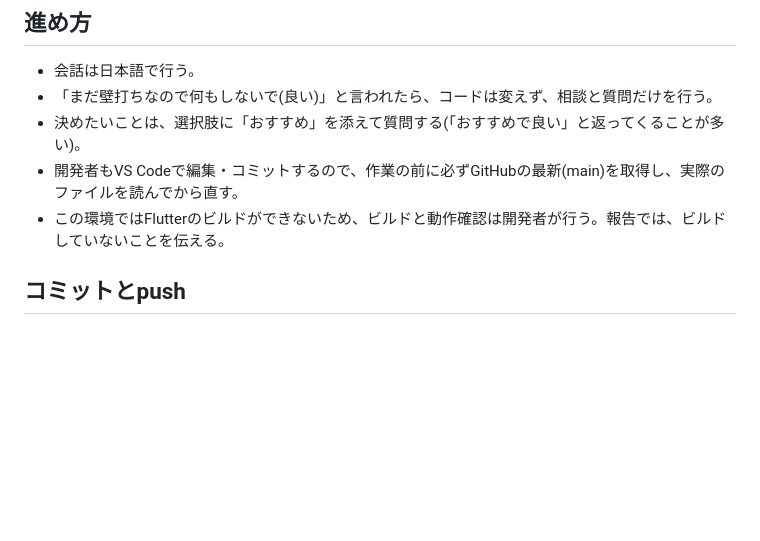
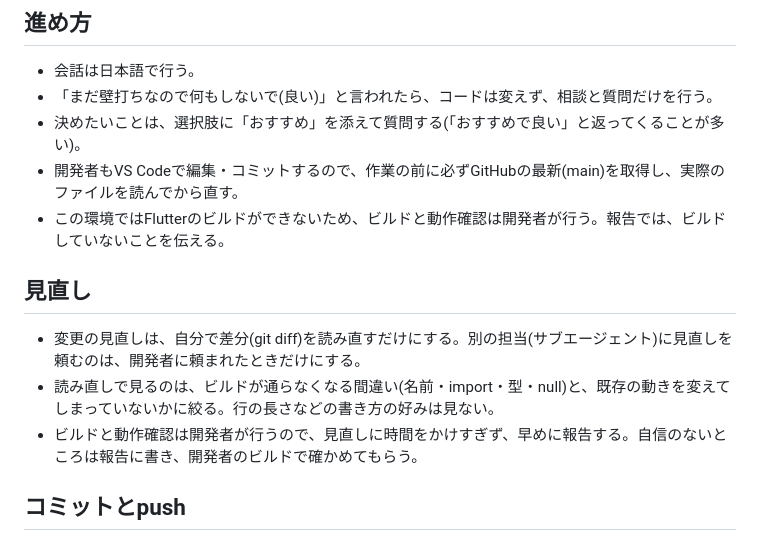
Before and after one commit to shin-tomura/ekidenss, a Markdown page: CLAUDE.md, the part around the change. Rendered like a GitHub page; blank space fills up the shorter version.

Commit message:
1.9.1test: CLAUDE.mdに見直しの決め事を追加
Co-Authored-By: Claude Opus 5.5 <noreply@anthropic.com>
Claude-Session: https://claude.ai/code/session_01VWSJ4q1GSawMzjqA4De1FF

```diff
--- a/CLAUDE.md
+++ b/CLAUDE.md
@@ -8,6 +8,11 @@ Claude(Claude Code)と一緒に開発するときの決め事です。
 - 決めたいことは、選択肢に「おすすめ」を添えて質問する(「おすすめで良い」と返ってくることが多い)。
 - 開発者もVS Codeで編集・コミットするので、作業の前に必ずGitHubの最新(main)を取得し、実際のファイルを読んでから直す。
 - この環境ではFlutterのビルドができないため、ビルドと動作確認は開発者が行う。報告では、ビルドしていないことを伝える。
+
+## 見直し
+- 変更の見直しは、自分で差分(git diff)を読み直すだけにする。別の担当(サブエージェント)に見直しを頼むのは、開発者に頼まれたときだけにする。
+- 読み直しで見るのは、ビルドが通らなくなる間違い(名前・import・型・null)と、既存の動きを変えてしまっていないかに絞る。行の長さなどの書き方の好みは見ない。
+- ビルドと動作確認は開発者が行うので、見直しに時間をかけすぎず、早めに報告する。自信のないところは報告に書き、開発者のビルドで確かめてもらう。
 
 ## コミットとpush
 - 「push願います」と言われるまでpushしない。
```
